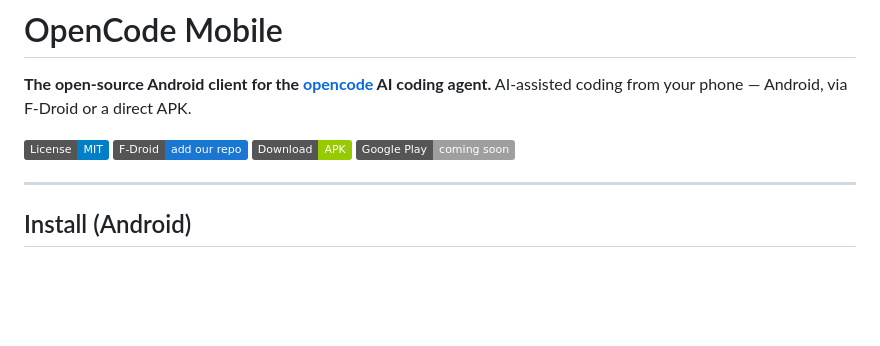
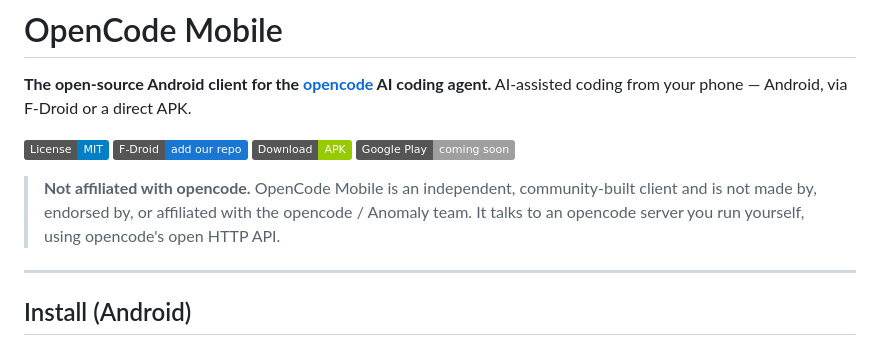
Before and after one commit to Med-amine0/opencode-mobile, a Markdown page: README.md, the part around the change. GitHub-like rendering; badges without logos; blank space fills up the shorter version.

Commit message:
docs(readme): add non-affiliation note (per upstream opencode request)
The upstream opencode project asks 'opencode-*' named projects to clarify they are
not built by or affiliated with the opencode team. Adds that note near the top.

Co-Authored-By: Claude Opus 4.8 <noreply@anthropic.com>

```diff
--- a/README.md
+++ b/README.md
@@ -7,6 +7,10 @@ AI-assisted coding from your phone — Android, via F-Droid or a direct APK.
 [![F-Droid repo](https://img.shields.io/badge/F--Droid-add_our_repo-1976D2?logo=f-droid)](https://dzianisv.github.io/opencode-mobile/fdroid/repo)
 [![Download APK](https://img.shields.io/badge/Download-APK-green?logo=android)](https://github.com/dzianisv/opencode-mobile/releases/latest)
 [![Google Play](https://img.shields.io/badge/Google_Play-coming_soon-lightgrey?logo=google-play)](#)
+
+> **Not affiliated with opencode.** OpenCode Mobile is an independent, community-built client and is
+> not made by, endorsed by, or affiliated with the opencode / Anomaly team. It talks to an opencode
+> server you run yourself, using opencode's open HTTP API.
 
 ---
 
```
